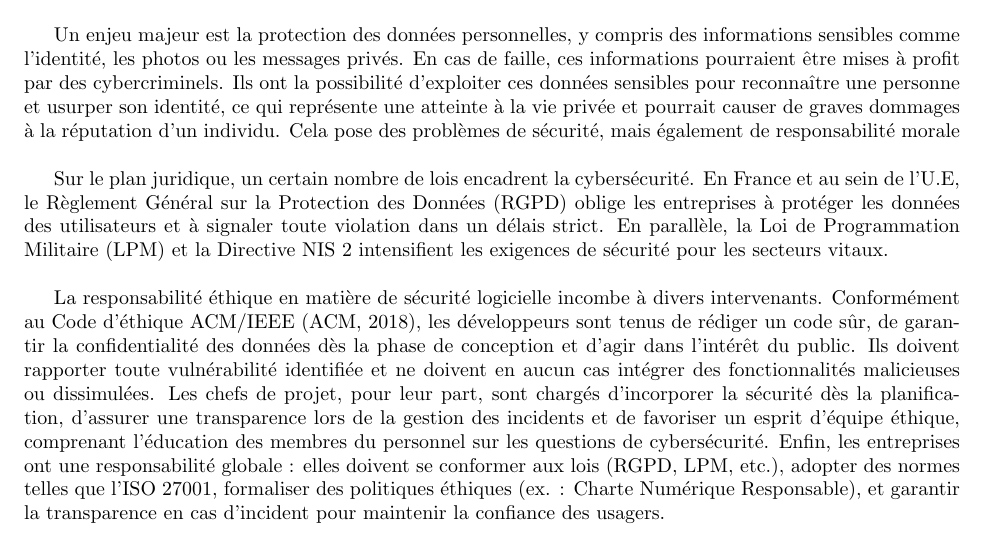
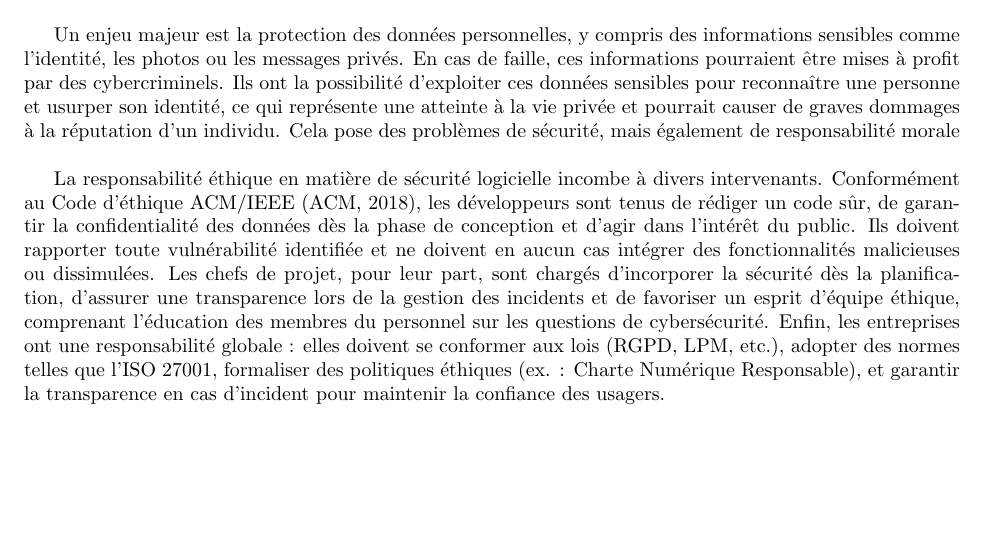
Before and after one commit to Aid4n4/Projet-git, a LaTeX document (main.tex): part of page 3 of 5, cut so that both start at the same text, the shorter picture padded with empty space. Compiled offline with pdfLaTeX.

Commit message:
j'ai enlever un paragraphe v2

```diff
--- a/main.tex
+++ b/main.tex
@@ -128,11 +128,7 @@ données sensibles pour reconnaître une personne et usurper son identité, ce q
 atteinte à la vie privée et pourrait causer de graves dommages à la réputation d'un individu.
 Cela pose des problèmes de sécurité, mais également de responsabilité morale\\
 
-Sur le plan juridique, un certain nombre de lois encadrent la cybersécurité. En France et au sein
-de l’U.E, le Règlement Général sur la Protection des Données (RGPD) oblige les entreprises à
-protéger les données des utilisateurs et à signaler toute violation dans un délais strict. En
-parallèle, la Loi de Programmation Militaire (LPM) et la Directive NIS 2 intensifient les exigences
-de sécurité pour les secteurs vitaux.\\
+
 
 La responsabilité éthique en matière de sécurité logicielle incombe à divers intervenants.
 Conformément au Code d'éthique ACM/IEEE (ACM, 2018), les développeurs sont tenus de
```
